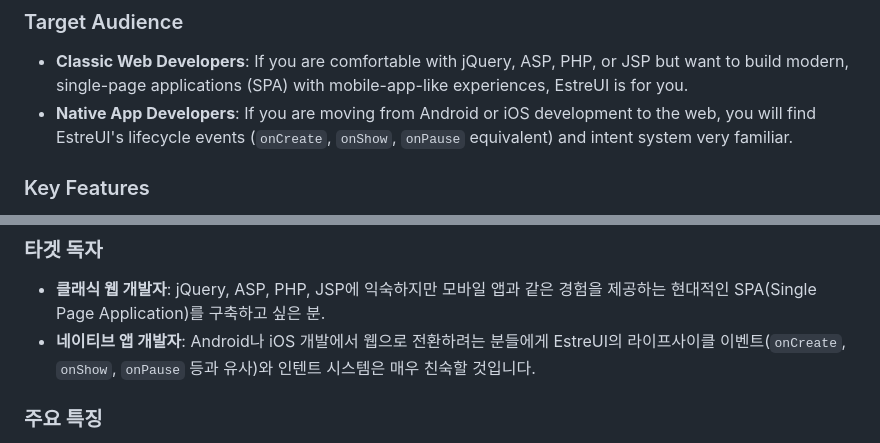
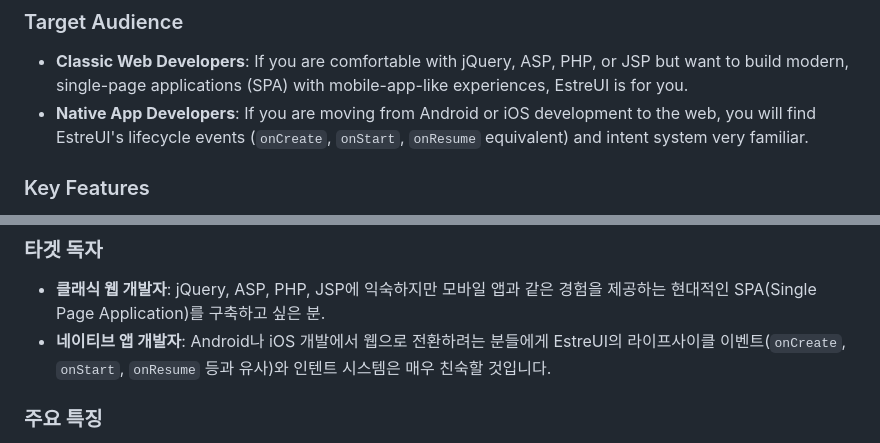
Before and after one commit to SoliEstre/EstreUI.js, a Markdown page: README.md, 2 parts joined by grey strips. GitHub-like rendering.

Commit message:
Fixed fault word of README

```diff
--- a/README.md
+++ b/README.md
@@ -13,7 +13,7 @@ EstreUI is not just a library, nor a full-blown framework in the traditional sen
 
 ### Target Audience
 *   **Classic Web Developers**: If you are comfortable with jQuery, ASP, PHP, or JSP but want to build modern, single-page applications (SPA) with mobile-app-like experiences, EstreUI is for you.
-*   **Native App Developers**: If you are moving from Android or iOS development to the web, you will find EstreUI's lifecycle events (`onCreate`, `onShow`, `onPause` equivalent) and intent system very familiar.
+*   **Native App Developers**: If you are moving from Android or iOS development to the web, you will find EstreUI's lifecycle events (`onCreate`, `onStart`, `onResume` equivalent) and intent system very familiar.
 
 ### Key Features
 *   **MVC Pattern**: Structured separation of concerns.
@@ -278,7 +278,7 @@ EstreUI는 단순한 라이브러리도, 전통적인 의미의 완전한 프레
 
 ### 타겟 독자
 *   **클래식 웹 개발자**: jQuery, ASP, PHP, JSP에 익숙하지만 모바일 앱과 같은 경험을 제공하는 현대적인 SPA(Single Page Application)를 구축하고 싶은 분.
-*   **네이티브 앱 개발자**: Android나 iOS 개발에서 웹으로 전환하려는 분들에게 EstreUI의 라이프사이클 이벤트(`onCreate`, `onShow`, `onPause` 등과 유사)와 인텐트 시스템은 매우 친숙할 것입니다.
+*   **네이티브 앱 개발자**: Android나 iOS 개발에서 웹으로 전환하려는 분들에게 EstreUI의 라이프사이클 이벤트(`onCreate`, `onStart`, `onResume` 등과 유사)와 인텐트 시스템은 매우 친숙할 것입니다.
 
 ### 주요 특징
 *   **MVC 패턴**: 관심사의 구조적 분리.
```
